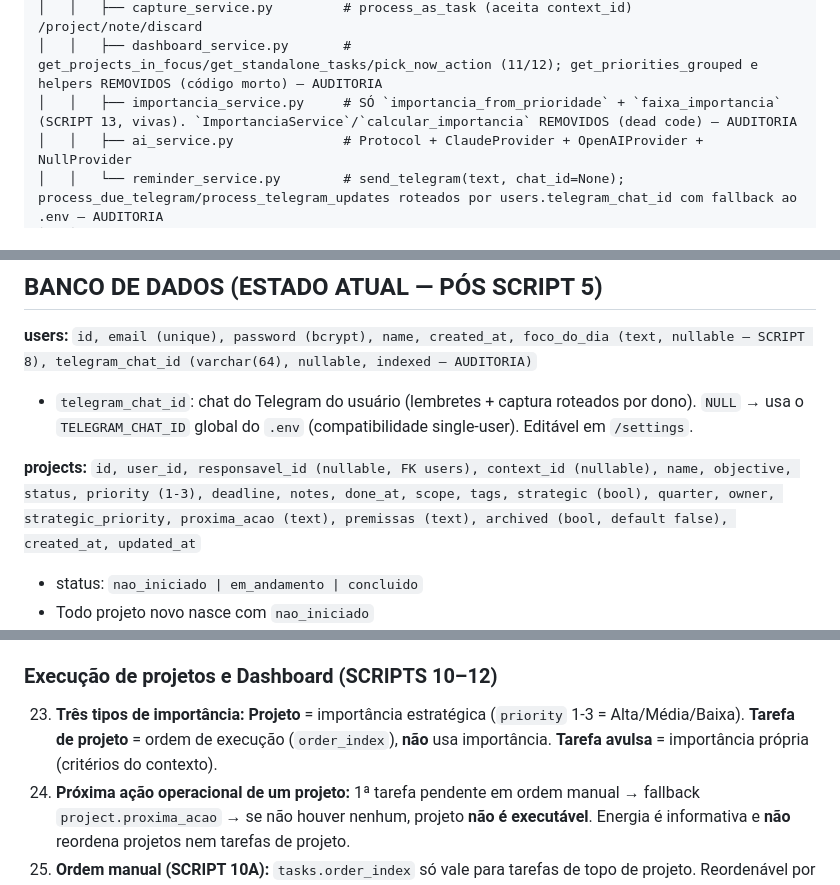
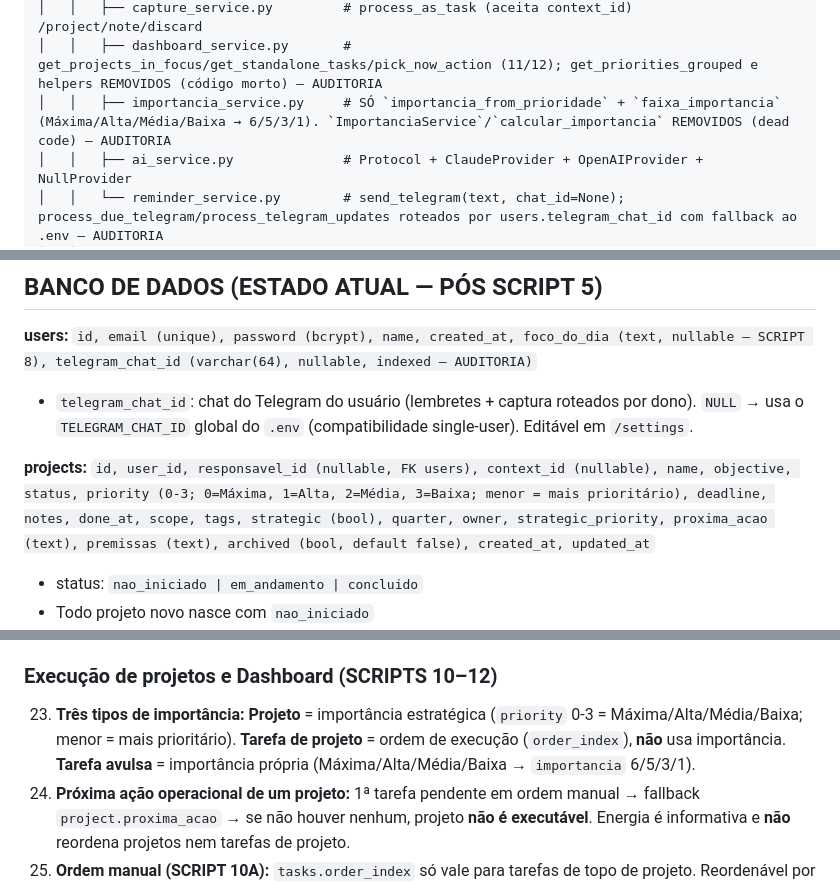
Before and after one commit to djavan123/oriens, a Markdown page: CLAUDE.md, 3 parts joined by grey strips. GitHub-like rendering.

Commit message:
docs: registra listas unificadas, Caixa de Entrada simplificada e Prioridade Máxima
Co-Authored-By: Claude Opus 4.8 <noreply@anthropic.com>

```diff
--- a/CLAUDE.md
+++ b/CLAUDE.md
@@ -104,7 +104,7 @@ C:\Projetos\Sistema tarefas\
 │   │   ├── task_service.py            # priority_score + timeline; order_index no create (10A); SEM validação de verbo (import morto removido — AUDITORIA)
 │   │   ├── capture_service.py         # process_as_task (aceita context_id) /project/note/discard
 │   │   ├── dashboard_service.py       # get_projects_in_focus/get_standalone_tasks/pick_now_action (11/12); get_priorities_grouped e helpers REMOVIDOS (código morto) — AUDITORIA
-│   │   ├── importancia_service.py     # SÓ `importancia_from_prioridade` + `faixa_importancia` (SCRIPT 13, vivas). `ImportanciaService`/`calcular_importancia` REMOVIDOS (dead code) — AUDITORIA
+│   │   ├── importancia_service.py     # SÓ `importancia_from_prioridade` + `faixa_importancia` (Máxima/Alta/Média/Baixa → 6/5/3/1). `ImportanciaService`/`calcular_importancia` REMOVIDOS (dead code) — AUDITORIA
 │   │   ├── ai_service.py              # Protocol + ClaudeProvider + OpenAIProvider + NullProvider
 │   │   └── reminder_service.py        # send_telegram(text, chat_id=None); process_due_telegram/process_telegram_updates roteados por users.telegram_chat_id com fallback ao .env — AUDITORIA
 │   │   # weekly_directive_service.py REMOVIDO (aba Semana excluída do projeto)
@@ -192,7 +192,7 @@ C:\Projetos\Sistema tarefas\
 **users:** `id, email (unique), password (bcrypt), name, created_at, foco_do_dia (text, nullable — SCRIPT 8), telegram_chat_id (varchar(64), nullable, indexed — AUDITORIA)`
 - `telegram_chat_id`: chat do Telegram do usuário (lembretes + captura roteados por dono). `NULL` → usa o `TELEGRAM_CHAT_ID` global do `.env` (compatibilidade single-user). Editável em `/settings`.
 
-**projects:** `id, user_id, responsavel_id (nullable, FK users), context_id (nullable), name, objective, status, priority (1-3), deadline, notes, done_at, scope, tags, strategic (bool), quarter, owner, strategic_priority, proxima_acao (text), premissas (text), archived (bool, default false), created_at, updated_at`
+**projects:** `id, user_id, responsavel_id (nullable, FK users), context_id (nullable), name, objective, status, priority (0-3; 0=Máxima, 1=Alta, 2=Média, 3=Baixa; menor = mais prioritário), deadline, notes, done_at, scope, tags, strategic (bool), quarter, owner, strategic_priority, proxima_acao (text), premissas (text), archived (bool, default false), created_at, updated_at`
 - status: `nao_iniciado | em_andamento | concluido`
 - Todo projeto novo nasce com `nao_iniciado`
 - `archived` (SCRIPT 5): true esconde da operação diária (listagem/dashboard/semanal); continua acessível por URL, editável e pesquisável
@@ -276,7 +276,7 @@ C:\Projetos\Sistema tarefas\
 
 ### Execução de projetos e Dashboard (SCRIPTS 10–12)
 
-23. **Três tipos de importância:** **Projeto** = importância estratégica (`priority` 1-3 = Alta/Média/Baixa). **Tarefa de projeto** = ordem de execução (`order_index`), **não** usa importância. **Tarefa avulsa** = importância própria (critérios do contexto).
+23. **Três tipos de importância:** **Projeto** = importância estratégica (`priority` 0-3 = Máxima/Alta/Média/Baixa; menor = mais prioritário). **Tarefa de projeto** = ordem de execução (`order_index`), **não** usa importância. **Tarefa avulsa** = importância própria (Máxima/Alta/Média/Baixa → `importancia` 6/5/3/1).
 24. **Próxima ação operacional de um projeto:** 1ª tarefa pendente em ordem manual → fallback `project.proxima_acao` → se não houver nenhum, projeto **não é executável**. Energia é informativa e **não** reordena projetos nem tarefas de projeto.
 25. **Ordem manual (SCRIPT 10A):** `tasks.order_index` só vale para tarefas de topo de projeto. Reordenável por drag-and-drop (SortableJS) **apenas no detalhe do projeto**; persiste via `PATCH /api/projects/{id}/task-order` (valida ownership/pertencimento, rejeita avulsas/subtarefas). Nova tarefa de projeto vai ao fim.
 26. **Estado operacional do projeto (SCRIPT 10C):** `completed | not_started | no_action | stalled | executable` (em `get_executability`; `stalled` = em andamento sem atividade ≥7 dias). Exibido na lista como próxima ação ou "Precisa de revisão" (discreto, nunca vermelho).
```
Also changed, not shown: other parts of CLAUDE.md (+29 -0 lines).
